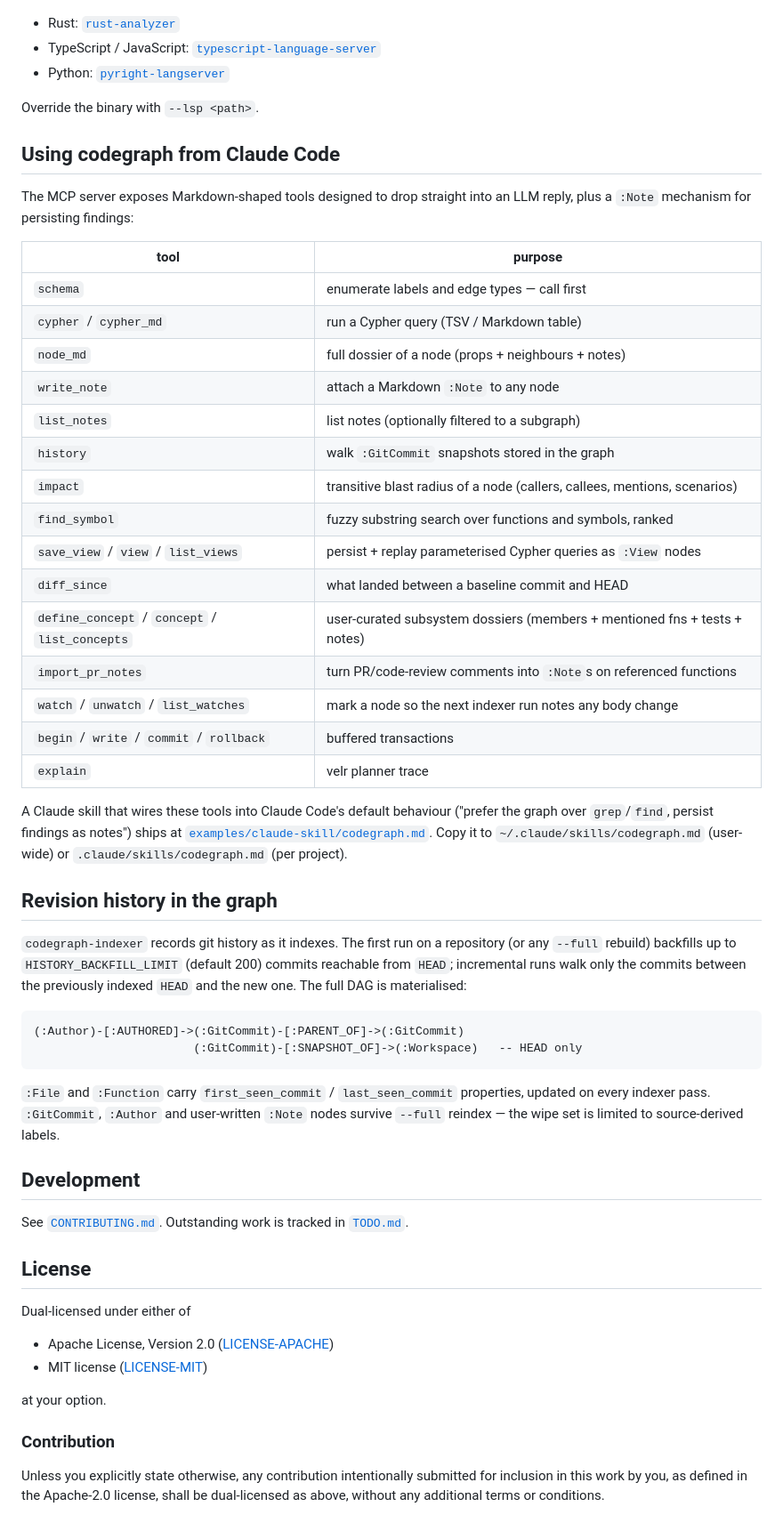
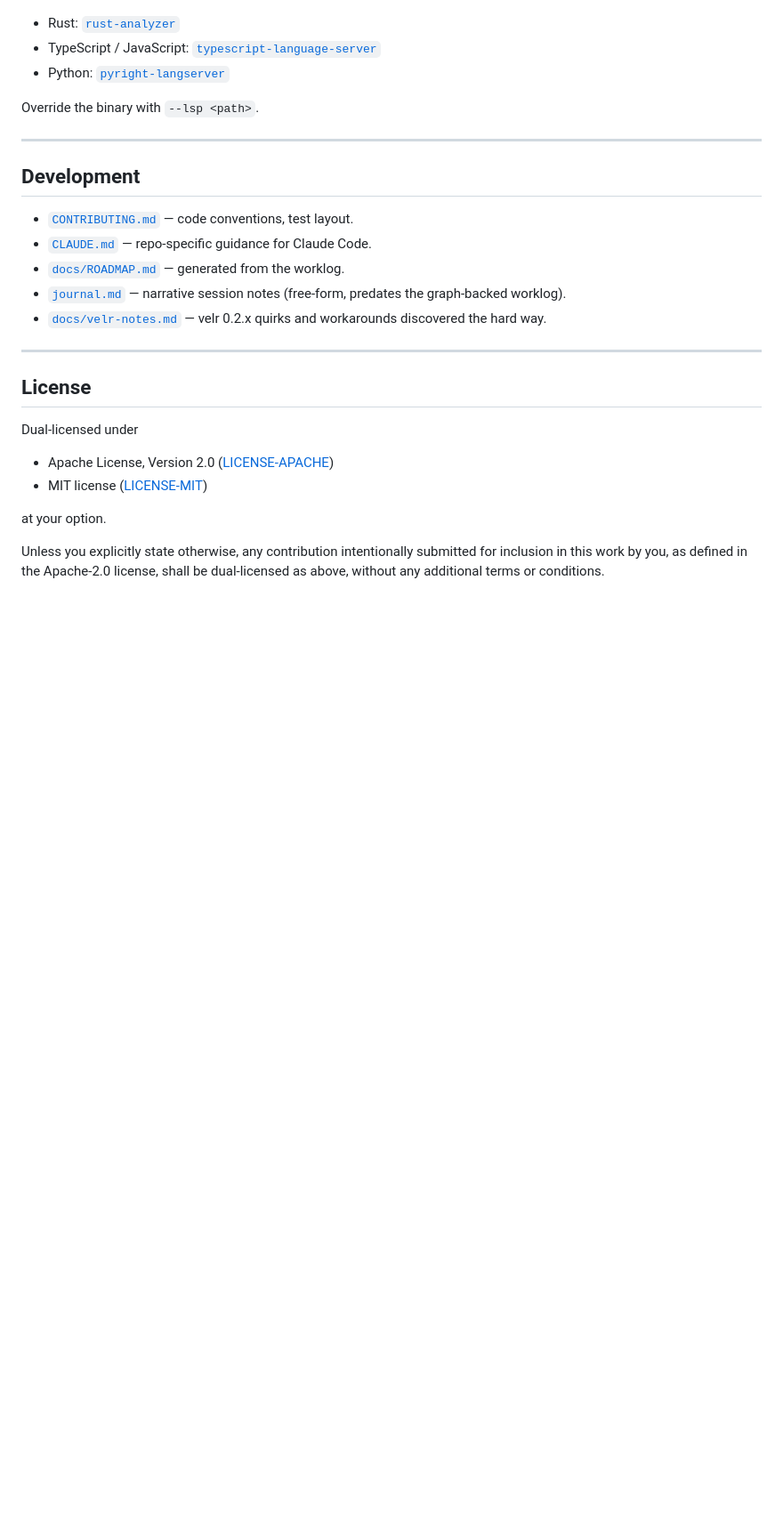
Before and after one commit to ChrisRega/codegraph, a Markdown page: README.md, the part around one of its changes. Shown at 89% size. Drawn GitHub-style; blank space fills up the shorter version.

````diff
--- a/README.md
+++ b/README.md
@@ -118,70 +288,29 @@ The indexer requires an LSP for the chosen language to be on `$PATH`:
 
 Override the binary with `--lsp <path>`.
 
-## Using codegraph from Claude Code
-
-The MCP server exposes Markdown-shaped tools designed to drop straight
-into an LLM reply, plus a `:Note` mechanism for persisting findings:
-
-| tool | purpose |
-| --- | --- |
-| `schema` | enumerate labels and edge types — call first |
-| `cypher` / `cypher_md` | run a Cypher query (TSV / Markdown table) |
-| `node_md` | full dossier of a node (props + neighbours + notes) |
-| `write_note` | attach a Markdown `:Note` to any node |
-| `list_notes` | list notes (optionally filtered to a subgraph) |
-| `history` | walk `:GitCommit` snapshots stored in the graph |
-| `impact` | transitive blast radius of a node (callers, callees, mentions, scenarios) |
-| `find_symbol` | fuzzy substring search over functions and symbols, ranked |
-| `save_view` / `view` / `list_views` | persist + replay parameterised Cypher queries as `:View` nodes |
-| `diff_since` | what landed between a baseline commit and HEAD |
-| `define_concept` / `concept` / `list_concepts` | user-curated subsystem dossiers (members + mentioned fns + tests + notes) |
-| `import_pr_notes` | turn PR/code-review comments into `:Note`s on referenced functions |
-| `watch` / `unwatch` / `list_watches` | mark a node so the next indexer run notes any body change |
-| `begin` / `write` / `commit` / `rollback` | buffered transactions |
-| `explain` | velr planner trace |
-
-A Claude skill that wires these tools into Claude Code's default
-behaviour ("prefer the graph over `grep`/`find`, persist findings as
-notes") ships at
-[`examples/claude-skill/codegraph.md`](examples/claude-skill/codegraph.md).
-Copy it to `~/.claude/skills/codegraph.md` (user-wide) or
-`.claude/skills/codegraph.md` (per project).
-
-## Revision history in the graph
-
-`codegraph-indexer` records git history as it indexes. The first run on
-a repository (or any `--full` rebuild) backfills up to
-`HISTORY_BACKFILL_LIMIT` (default 200) commits reachable from `HEAD`;
-incremental runs walk only the commits between the previously indexed
-`HEAD` and the new one. The full DAG is materialised:
-
-```
-(:Author)-[:AUTHORED]->(:GitCommit)-[:PARENT_OF]->(:GitCommit)
-                       (:GitCommit)-[:SNAPSHOT_OF]->(:Workspace)   -- HEAD only
-```
-
-`:File` and `:Function` carry `first_seen_commit` / `last_seen_commit`
-properties, updated on every indexer pass. `:GitCommit`, `:Author` and
-user-written `:Note` nodes survive `--full` reindex — the wipe set is
-limited to source-derived labels.
+---
 
 ## Development
 
-See [`CONTRIBUTING.md`](CONTRIBUTING.md). Outstanding work is tracked
-in [`TODO.md`](TODO.md).
+- [`CONTRIBUTING.md`](CONTRIBUTING.md) — code conventions, test layout.
+- [`CLAUDE.md`](CLAUDE.md) — repo-specific guidance for Claude Code.
+- [`docs/ROADMAP.md`](docs/ROADMAP.md) — generated from the worklog.
+- [`journal.md`](journal.md) — narrative session notes (free-form,
+  predates the graph-backed worklog).
+- [`docs/velr-notes.md`](docs/velr-notes.md) — velr 0.2.x quirks and
+  workarounds discovered the hard way.
+
+---
 
 ## License
 
-Dual-licensed under either of
+Dual-licensed under
 
 - Apache License, Version 2.0 ([LICENSE-APACHE](LICENSE-APACHE))
 - MIT license ([LICENSE-MIT](LICENSE-MIT))
 
 at your option.
 
-### Contribution
-
 Unless you explicitly state otherwise, any contribution intentionally
 submitted for inclusion in this work by you, as defined in the
 Apache-2.0 license, shall be dual-licensed as above, without any
````
Also changed, not shown: other parts of README.md (+262 -92 lines).
